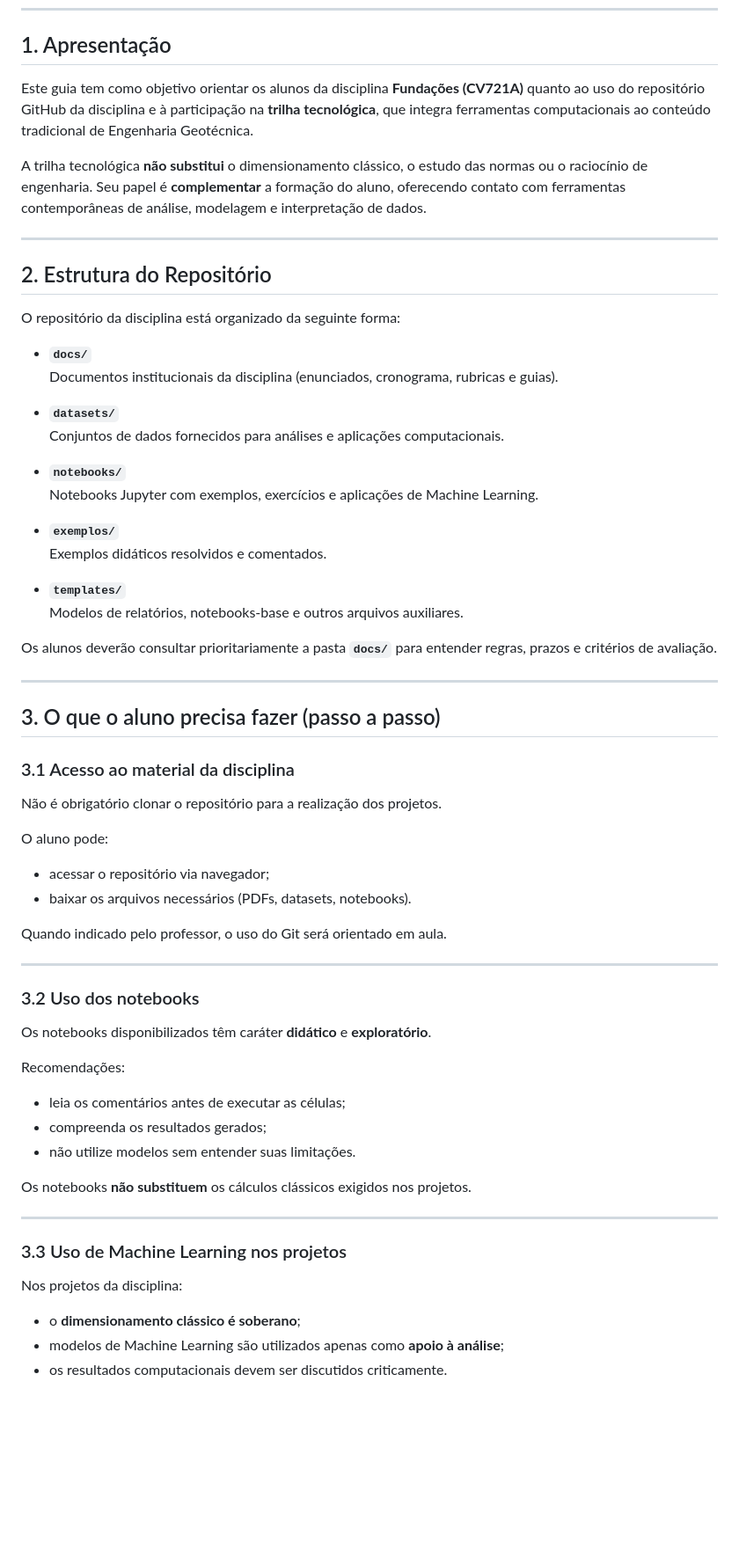
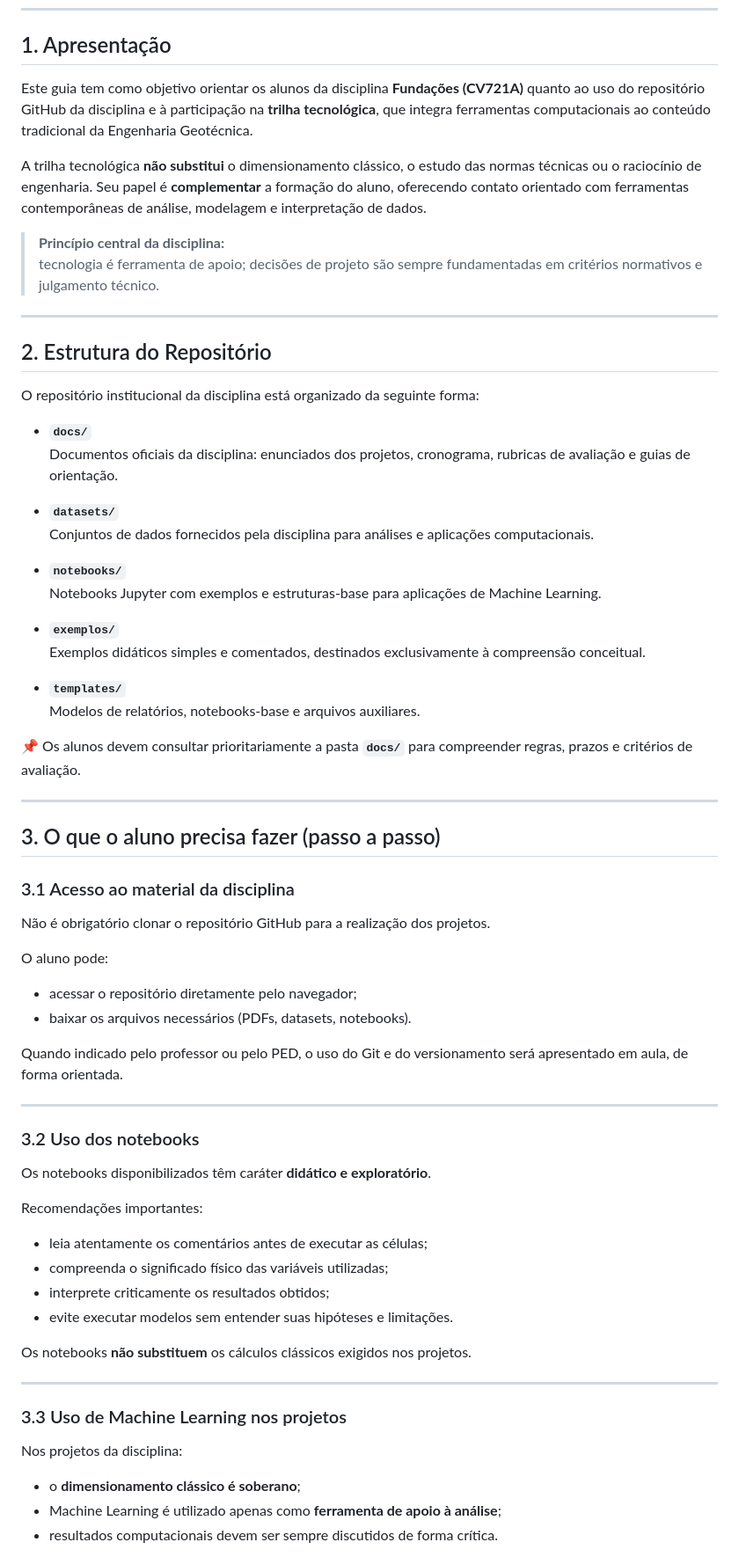
Before and after one commit to cv721a-fundacoes/fundacoes-engenharia, a Markdown page: docs/guia_trilha_tecnologica_alunos_fundacoes.md, the part around one of its changes. Shown at 88% size. Rendered like a GitHub page; blank space fills up the shorter version.

Commit message:
Docs: update student guide for technological track

```diff
--- a/docs/guia_trilha_tecnologica_alunos_fundacoes.md
+++ b/docs/guia_trilha_tecnologica_alunos_fundacoes.md
@@ -5,32 +5,35 @@
 
 ## 1. Apresentação
 
-Este guia tem como objetivo orientar os alunos da disciplina **Fundações (CV721A)** quanto ao uso do repositório GitHub da disciplina e à participação na **trilha tecnológica**, que integra ferramentas computacionais ao conteúdo tradicional de Engenharia Geotécnica.
+Este guia tem como objetivo orientar os alunos da disciplina **Fundações (CV721A)** quanto ao uso do repositório GitHub da disciplina e à participação na **trilha tecnológica**, que integra ferramentas computacionais ao conteúdo tradicional da Engenharia Geotécnica.
 
-A trilha tecnológica **não substitui** o dimensionamento clássico, o estudo das normas ou o raciocínio de engenharia. Seu papel é **complementar** a formação do aluno, oferecendo contato com ferramentas contemporâneas de análise, modelagem e interpretação de dados.
+A trilha tecnológica **não substitui** o dimensionamento clássico, o estudo das normas técnicas ou o raciocínio de engenharia. Seu papel é **complementar** a formação do aluno, oferecendo contato orientado com ferramentas contemporâneas de análise, modelagem e interpretação de dados.
+
+> **Princípio central da disciplina:**
+> tecnologia é ferramenta de apoio; decisões de projeto são sempre fundamentadas em critérios normativos e julgamento técnico.
 
 ---
 
 ## 2. Estrutura do Repositório
 
-O repositório da disciplina está organizado da seguinte forma:
+O repositório institucional da disciplina está organizado da seguinte forma:
 
 - **`docs/`**
-  Documentos institucionais da disciplina (enunciados, cronograma, rubricas e guias).
+  Documentos oficiais da disciplina: enunciados dos projetos, cronograma, rubricas de avaliação e guias de orientação.
 
 - **`datasets/`**
-  Conjuntos de dados fornecidos para análises e aplicações computacionais.
+  Conjuntos de dados fornecidos pela disciplina para análises e aplicações computacionais.
 
 - **`notebooks/`**
-  Notebooks Jupyter com exemplos, exercícios e aplicações de Machine Learning.
+  Notebooks Jupyter com exemplos e estruturas-base para aplicações de Machine Learning.
 
 - **`exemplos/`**
-  Exemplos didáticos resolvidos e comentados.
+  Exemplos didáticos simples e comentados, destinados exclusivamente à compreensão conceitual.
 
 - **`templates/`**
-  Modelos de relatórios, notebooks-base e outros arquivos auxiliares.
+  Modelos de relatórios, notebooks-base e arquivos auxiliares.
 
-Os alunos deverão consultar prioritariamente a pasta **`docs/`** para entender regras, prazos e critérios de avaliação.
+📌 Os alunos devem consultar prioritariamente a pasta **`docs/`** para compreender regras, prazos e critérios de avaliação.
 
 ---
 
@@ -38,24 +41,25 @@ Os alunos deverão consultar prioritariamente a pasta **`docs/`** para entender
 
 ### 3.1 Acesso ao material da disciplina
 
-Não é obrigatório clonar o repositório para a realização dos projetos.
+Não é obrigatório clonar o repositório GitHub para a realização dos projetos.
 
 O aluno pode:
-- acessar o repositório via navegador;
+- acessar o repositório diretamente pelo navegador;
 - baixar os arquivos necessários (PDFs, datasets, notebooks).
 
-Quando indicado pelo professor, o uso do Git será orientado em aula.
+Quando indicado pelo professor ou pelo PED, o uso do Git e do versionamento será apresentado em aula, de forma orientada.
 
 ---
 
 ### 3.2 Uso dos notebooks
 
-Os notebooks disponibilizados têm caráter **didático** e **exploratório**.
+Os notebooks disponibilizados têm caráter **didático e exploratório**.
 
-Recomendações:
-- leia os comentários antes de executar as células;
-- compreenda os resultados gerados;
-- não utilize modelos sem entender suas limitações.
+Recomendações importantes:
+- leia atentamente os comentários antes de executar as células;
+- compreenda o significado físico das variáveis utilizadas;
+- interprete criticamente os resultados obtidos;
+- evite executar modelos sem entender suas hipóteses e limitações.
 
 Os notebooks **não substituem** os cálculos clássicos exigidos nos projetos.
 
@@ -64,7 +68,8 @@ Os notebooks **não substituem** os cálculos clássicos exigidos nos projetos.
 ### 3.3 Uso de Machine Learning nos projetos
 
 Nos projetos da disciplina:
+
 - o **dimensionamento clássico é soberano**;
-- modelos de Machine Learning são utilizados apenas como **apoio à análise**;
-- os resultados computacionais devem ser discutidos criticamente.
+- Machine Learning é utilizado apenas como **ferramenta de apoio à análise**;
+- resultados computacionais devem ser sempre discutidos de forma crítica.
 
```
Also changed, not shown: other parts of docs/guia_trilha_tecnologica_alunos_fundacoes.md (+26 -7 lines).
